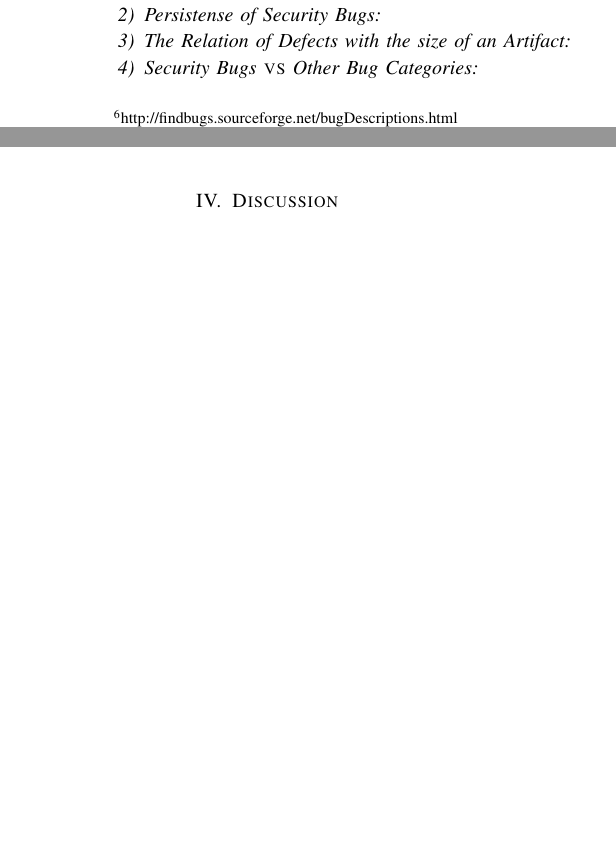
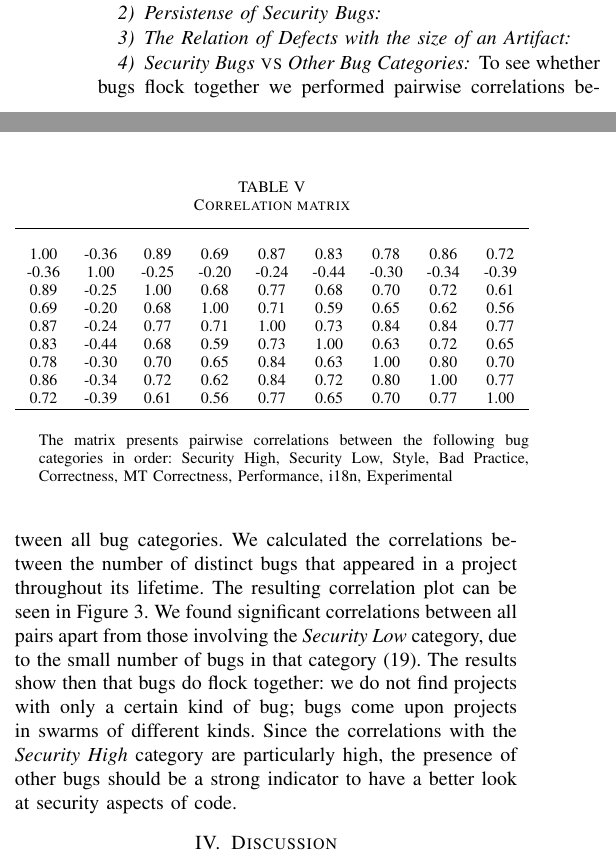
Before and after one commit to bkarak/evol_security_publication_2012, a LaTeX paper (docs/evol.tex, which reads docs/corrmatrix.tex): two parts of the columns of page 4 of 7, joined at a grey line, cut so that both start at the same text, the shorter picture padded with empty space. Compiled offline with pdfLaTeX.

Commit message:
add bug correlation discussion

```diff
--- /dev/null
+++ b/docs/corrmatrix.tex
@@ -0,0 +1,15 @@
+\begin{tabular}{ccccccccc}
+\hline\\
+
+1.00 & -0.36 & 0.89 & 0.69 & 0.87 & 0.83 & 0.78 & 0.86 & 0.72 \\
+-0.36 & 1.00 & -0.25 & -0.20 & -0.24 & -0.44 & -0.30 & -0.34 & -0.39 \\
+0.89 & -0.25 & 1.00 & 0.68 & 0.77 & 0.68 & 0.70 & 0.72 & 0.61 \\
+0.69 & -0.20 & 0.68 & 1.00 & 0.71 & 0.59 & 0.65 & 0.62 & 0.56 \\
+0.87 & -0.24 & 0.77 & 0.71 & 1.00 & 0.73 & 0.84 & 0.84 & 0.77 \\
+0.83 & -0.44 & 0.68 & 0.59 & 0.73 & 1.00 & 0.63 & 0.72 & 0.65 \\
+0.78 & -0.30 & 0.70 & 0.65 & 0.84 & 0.63 & 1.00 & 0.80 & 0.70 \\
+0.86 & -0.34 & 0.72 & 0.62 & 0.84 & 0.72 & 0.80 & 1.00 & 0.77 \\
+0.72 & -0.39 & 0.61 & 0.56 & 0.77 & 0.65 & 0.70 & 0.77 & 1.00 \\
+
+\hline\\
+\end{tabular}
--- a/docs/evol.tex
+++ b/docs/evol.tex
@@ -4,6 +4,7 @@
 \usepackage{amsmath}
 \usepackage{graphicx}
 \usepackage{subfigure}
+\usepackage{threeparttable}
 
 \begin{document}
 
@@ -373,3 +374,30 @@ Finally, 25 of them were latest versions at the time.
 
 \subsubsection{Security Bugs {\sc vs} Other Bug Categories}
 
+To see whether bugs flock together we performed pairwise correlations
+between all bug categories. We calculated the correlations between the
+number of distinct bugs that appeared in a project throughout its
+lifetime. The resulting correlation plot can be seen in
+Figure~\ref{fig:corrplot}. We found significant correlations between
+all pairs apart from those involving the {\it Security Low} category,
+due to the small number of bugs in that category (19). The results
+show then that bugs do flock together: we do not find projects with
+only a certain kind of bug; bugs come upon projects in swarms of
+different kinds. Since the correlations with the {\it Security High}
+category are particularly high, the presence of other bugs should be a
+strong indicator to have a better look at security aspects of code.
+\begin{table}
+  \begin{threeparttable}
+    \centering
+    \caption{Correlation matrix}
+    \label{tbl:corrmatrix}
+    \input{corrmatrix.tex}
+    \begin{tablenotes}
+      \footnotesize
+      \item The matrix presents pairwise correlations between the
+        following bug categories in order: Security High, Security
+        Low, Style, Bad Practice, Correctness, MT Correctness,
+        Performance, i18n, Experimental
+    \end{tablenotes}
+  \end{threeparttable}
+\end{table}
@@ -376,3 +410,6 @@ Finally, 25 of them were latest versions at the time.
+  \label{fig:corrplot}
+\end{figure*}
+
 \section{Discussion}
 \label{sec:dis}
 
```
Also changed, not shown: docs/corrplot.pdf (added), docs/evol.tex (6 more changed lines), 2 other files.
